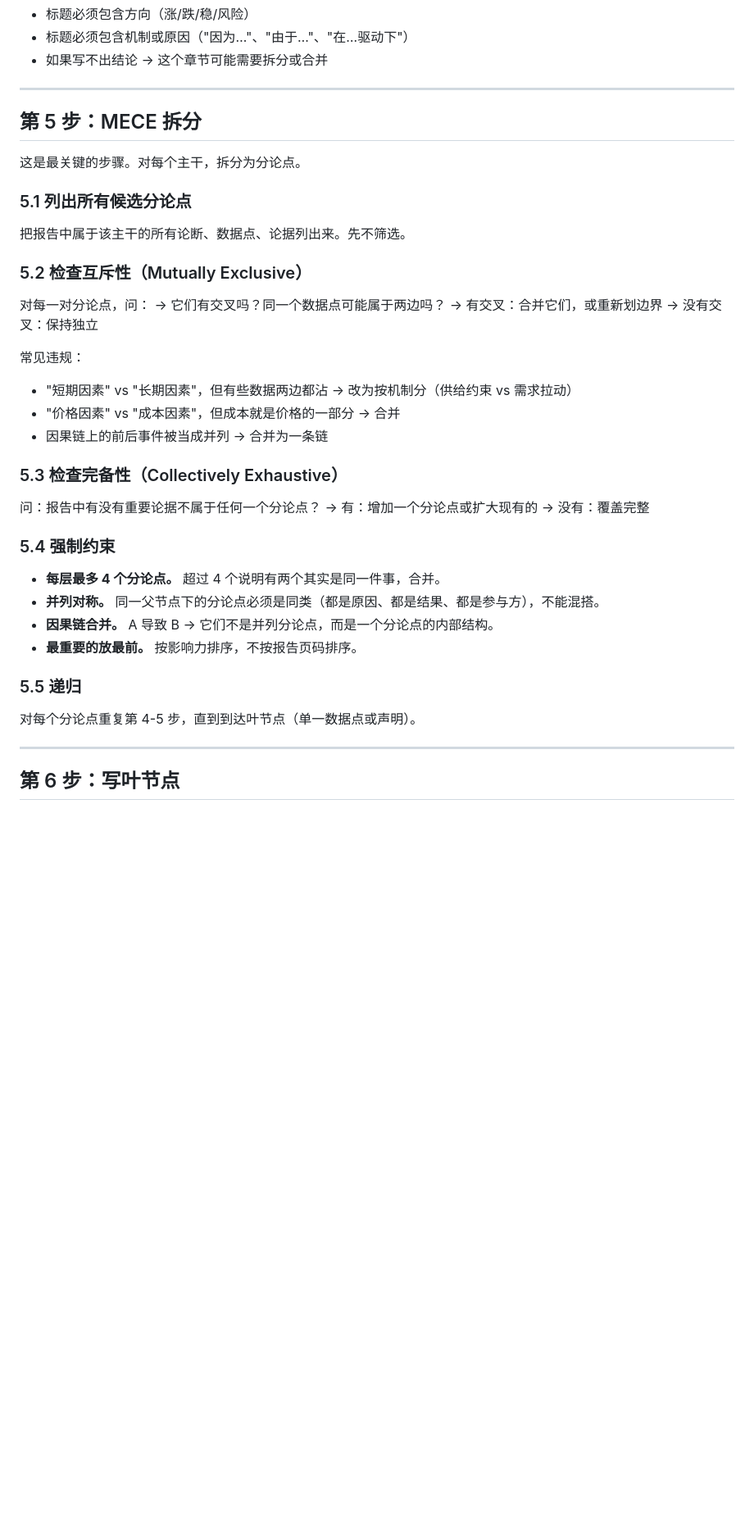
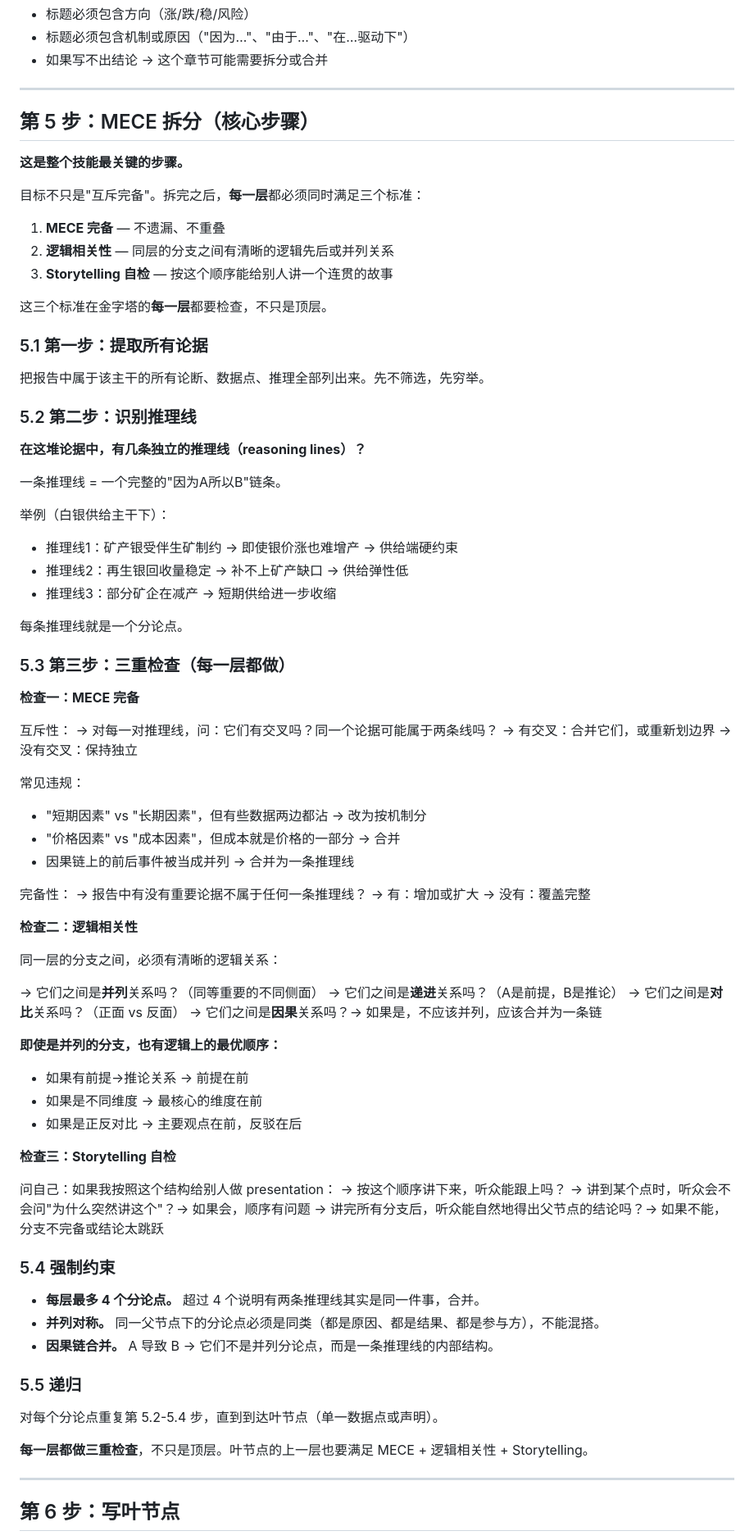
Before and after one commit to Wild-KD/ucws-deep-research, a Markdown page: skills/decompose/SKILL.md, the part around one of its changes. Shown at 82% size. Rendered like a GitHub page; blank space fills up the shorter version.

```diff
--- a/skills/decompose/SKILL.md
+++ b/skills/decompose/SKILL.md
@@ -87,42 +105,85 @@ tools: ["pdf_reader"]
 
 ---
 
-## 第 5 步：MECE 拆分
+## 第 5 步：MECE 拆分（核心步骤）
 
-这是最关键的步骤。对每个主干，拆分为分论点。
+**这是整个技能最关键的步骤。**
 
-### 5.1 列出所有候选分论点
+目标不只是"互斥完备"。拆完之后，**每一层**都必须同时满足三个标准：
 
-把报告中属于该主干的所有论断、数据点、论据列出来。先不筛选。
+1. **MECE 完备** — 不遗漏、不重叠
+2. **逻辑相关性** — 同层的分支之间有清晰的逻辑先后或并列关系
+3. **Storytelling 自检** — 按这个顺序能给别人讲一个连贯的故事
 
-### 5.2 检查互斥性（Mutually Exclusive）
+这三个标准在金字塔的**每一层**都要检查，不只是顶层。
 
-对每一对分论点，问：
-→ 它们有交叉吗？同一个数据点可能属于两边吗？
+### 5.1 第一步：提取所有论据
+
+把报告中属于该主干的所有论断、数据点、推理全部列出来。先不筛选，先穷举。
+
+### 5.2 第二步：识别推理线
+
+**在这堆论据中，有几条独立的推理线（reasoning lines）？**
+
+一条推理线 = 一个完整的"因为A所以B"链条。
+
+举例（白银供给主干下）：
+- 推理线1：矿产银受伴生矿制约 → 即使银价涨也难增产 → 供给端硬约束
+- 推理线2：再生银回收量稳定 → 补不上矿产缺口 → 供给弹性低
+- 推理线3：部分矿企在减产 → 短期供给进一步收缩
+
+每条推理线就是一个分论点。
+
+### 5.3 第三步：三重检查（每一层都做）
+
+**检查一：MECE 完备**
+
+互斥性：
+→ 对每一对推理线，问：它们有交叉吗？同一个论据可能属于两条线吗？
 → 有交叉：合并它们，或重新划边界
 → 没有交叉：保持独立
 
 常见违规：
-- "短期因素" vs "长期因素"，但有些数据两边都沾 → 改为按机制分（供给约束 vs 需求拉动）
+- "短期因素" vs "长期因素"，但有些数据两边都沾 → 改为按机制分
 - "价格因素" vs "成本因素"，但成本就是价格的一部分 → 合并
-- 因果链上的前后事件被当成并列 → 合并为一条链
+- 因果链上的前后事件被当成并列 → 合并为一条推理线
 
-### 5.3 检查完备性（Collectively Exhaustive）
+完备性：
+→ 报告中有没有重要论据不属于任何一条推理线？
+→ 有：增加或扩大 → 没有：覆盖完整
 
-问：报告中有没有重要论据不属于任何一个分论点？
-→ 有：增加一个分论点或扩大现有的
-→ 没有：覆盖完整
+**检查二：逻辑相关性**
+
+同一层的分支之间，必须有清晰的逻辑关系：
+
+→ 它们之间是**并列**关系吗？（同等重要的不同侧面）
+→ 它们之间是**递进**关系吗？（A是前提，B是推论）
+→ 它们之间是**对比**关系吗？（正面 vs 反面）
+→ 它们之间是**因果**关系吗？→ 如果是，不应该并列，应该合并为一条链
+
+**即使是并列的分支，也有逻辑上的最优顺序：**
+- 如果有前提→推论关系 → 前提在前
+- 如果是不同维度 → 最核心的维度在前
+- 如果是正反对比 → 主要观点在前，反驳在后
+
+**检查三：Storytelling 自检**
+
+问自己：如果我按照这个结构给别人做 presentation：
+→ 按这个顺序讲下来，听众能跟上吗？
+→ 讲到某个点时，听众会不会问"为什么突然讲这个"？→ 如果会，顺序有问题
+→ 讲完所有分支后，听众能自然地得出父节点的结论吗？→ 如果不能，分支不完备或结论太跳跃
 
 ### 5.4 强制约束
 
-- **每层最多 4 个分论点。** 超过 4 个说明有两个其实是同一件事，合并。
+- **每层最多 4 个分论点。** 超过 4 个说明有两条推理线其实是同一件事，合并。
 - **并列对称。** 同一父节点下的分论点必须是同类（都是原因、都是结果、都是参与方），不能混搭。
-- **因果链合并。** A 导致 B → 它们不是并列分论点，而是一个分论点的内部结构。
-- **最重要的放最前。** 按影响力排序，不按报告页码排序。
+- **因果链合并。** A 导致 B → 它们不是并列分论点，而是一条推理线的内部结构。
 
 ### 5.5 递归
 
-对每个分论点重复第 4-5 步，直到到达叶节点（单一数据点或声明）。
+对每个分论点重复第 5.2-5.4 步，直到到达叶节点（单一数据点或声明）。
+
+**每一层都做三重检查**，不只是顶层。叶节点的上一层也要满足 MECE + 逻辑相关性 + Storytelling。
 
 ---
 
```
Also changed, not shown: other parts of skills/decompose/SKILL.md (+38 -18 lines).
